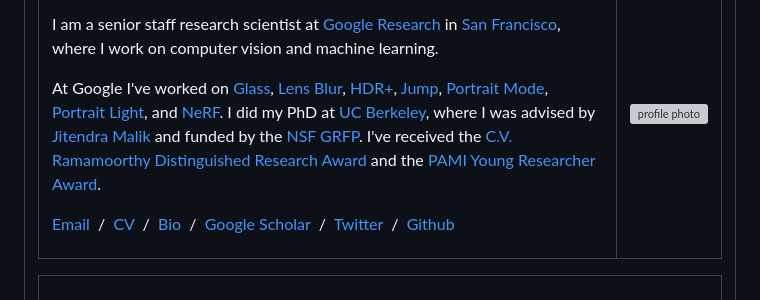
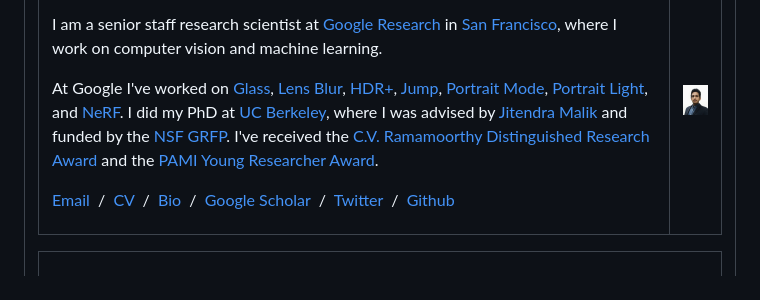
Before and after one commit to spateria/spateria.github.io, a Markdown page: README.md, the part around the change. GitHub-like rendering; grey boxes are pictures that could not be loaded.

```diff
--- a/README.md
+++ b/README.md
@@ -39,7 +39,7 @@
                 </p>
               </td>
               <td style="padding:2.5%;width:40%;max-width:40%">
-                <a href="images/JonBarron.jpg"><img style="width:100%;max-width:100%" alt="profile photo" src="images/JonBarron_circle.jpg" class="hoverZoomLink"></a>
+                <a href="images/JonBarron.jpg"><img style="width:100%;max-width:100%" alt="profile photo" src="images/shubhamp.jpg" class="hoverZoomLink"></a>
               </td>
             </tr>
           </tbody></table>
```
